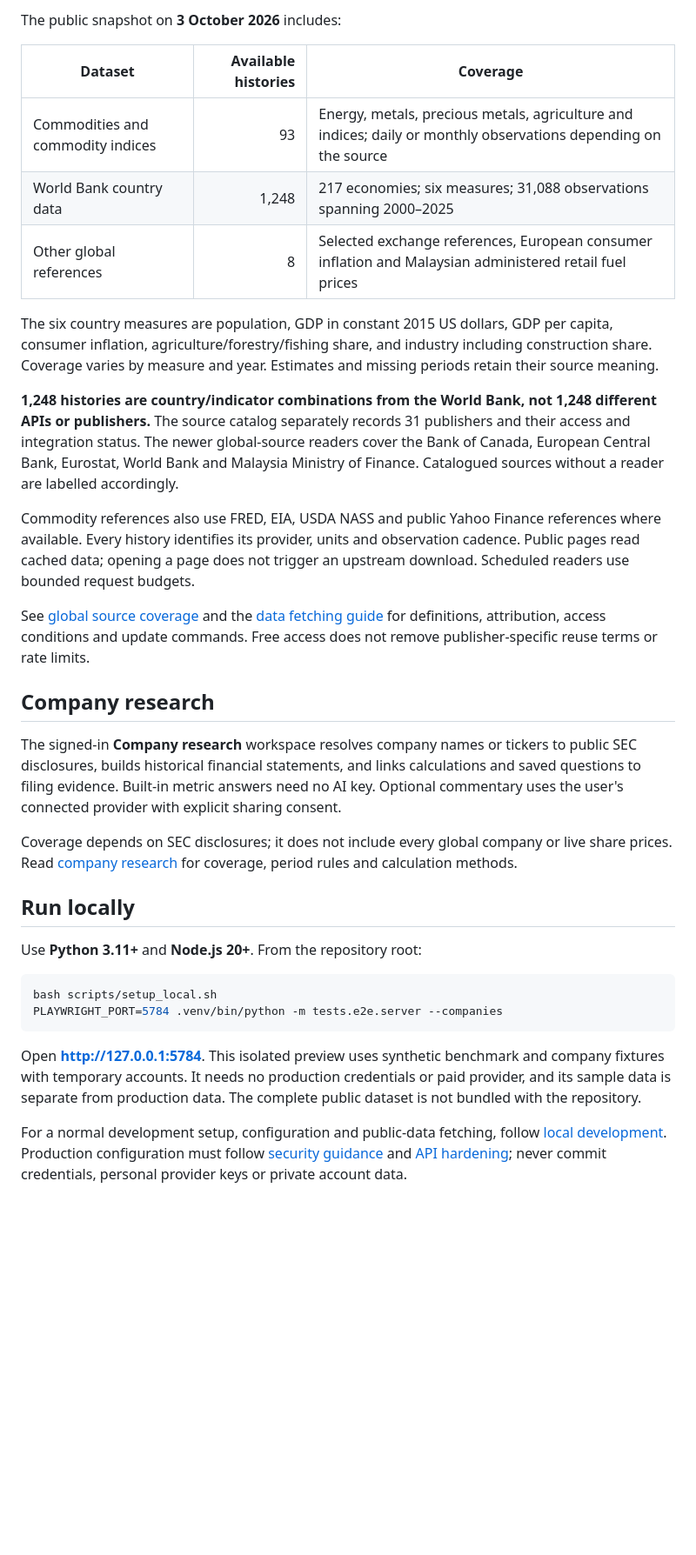
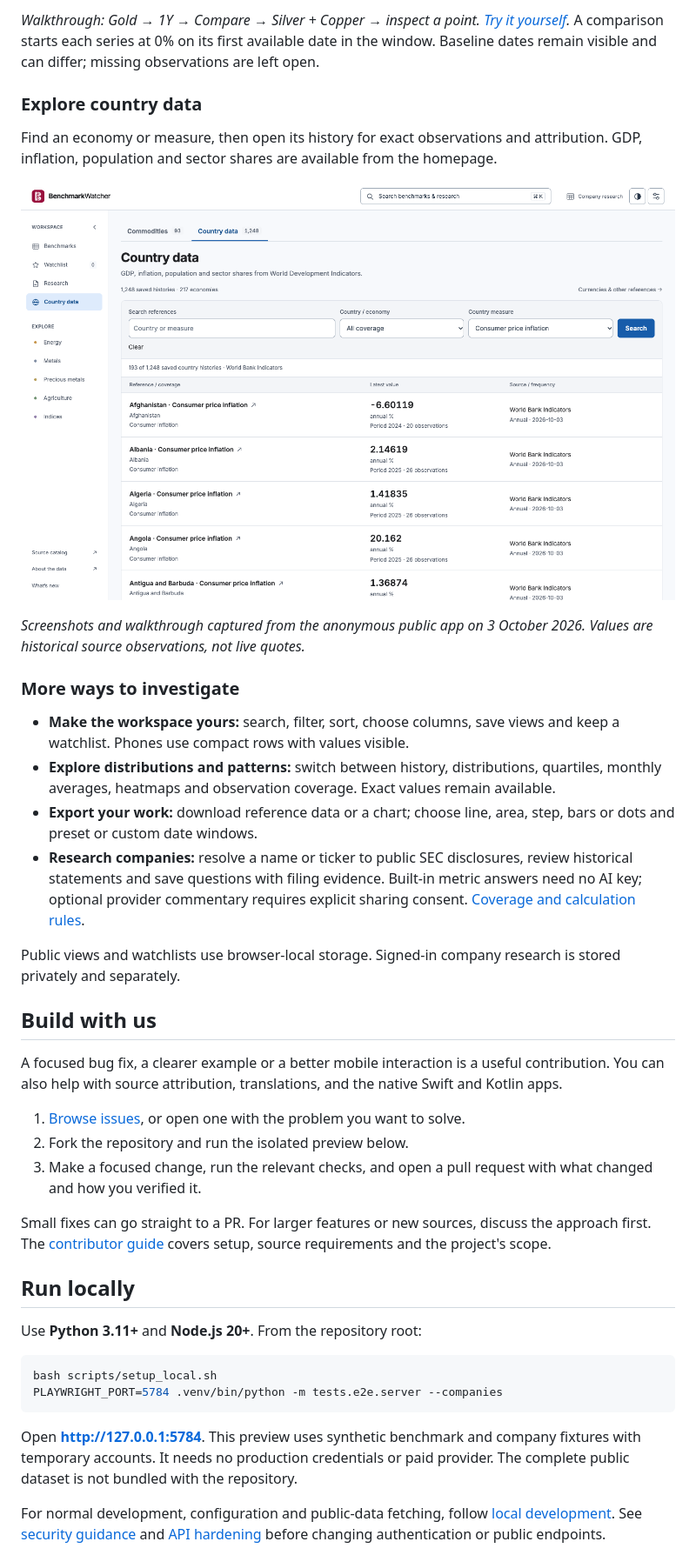
Before and after one commit to alikatgh/benchmarkwatcher, a Markdown page: README.md, the part around the change printed below. Shown: that part at 87% size. Rendered like a GitHub page; pictures changed too: docs/readme-media/country-data.png (added); blank space fills up the shorter version.

Commit message:
Add a visual README tour and contribution guide

````diff
--- a/README.md
+++ b/README.md
@@ -20,25 +26,32 @@ Public dashboard views and watchlists use browser-local storage. The signed-in c
 
-The public snapshot on **3 October 2026** includes:
+*Walkthrough: Gold → 1Y → Compare → Silver + Copper → inspect a point. [Try it yourself](https://benchmarkwatcher.online/commodity/gold).* A comparison starts each series at 0% on its first available date in the window. Baseline dates remain visible and can differ; missing observations are left open.
 
-| Dataset | Available histories | Coverage |
-| --- | ---: | --- |
-| Commodities and commodity indices | 93 | Energy, metals, precious metals, agriculture and indices; daily or monthly observations depending on the source |
-| World Bank country data | 1,248 | 217 economies; six measures; 31,088 observations spanning 2000–2025 |
-| Other global references | 8 | Selected exchange references, European consumer inflation and Malaysian administered retail fuel prices |
+### Explore country data
 
-The six country measures are population, GDP in constant 2015 US dollars, GDP per capita, consumer inflation, agriculture/forestry/fishing share, and industry including construction share. Coverage varies by measure and year. Estimates and missing periods retain their source meaning.
+Find an economy or measure, then open its history for exact observations and attribution. GDP, inflation, population and sector shares are available from the homepage.
 
-**1,248 histories are country/indicator combinations from the World Bank, not 1,248 different APIs or publishers.** The source catalog separately records 31 publishers and their access and integration status. The newer global-source readers cover the Bank of Canada, European Central Bank, Eurostat, World Bank and Malaysia Ministry of Finance. Catalogued sources without a reader are labelled accordingly.
+[![Country data filtered to consumer price inflation, showing economies, annual observations and World Bank attribution](docs/readme-media/country-data.png)](https://benchmarkwatcher.online/?dataset=countries&indicator=FP.CPI.TOTL.ZG)
 
-Commodity references also use FRED, EIA, USDA NASS and public Yahoo Finance references where available. Every history identifies its provider, units and observation cadence. Public pages read cached data; opening a page does not trigger an upstream download. Scheduled readers use bounded request budgets.
+*Screenshots and walkthrough captured from the anonymous public app on 3 October 2026. Values are historical source observations, not live quotes.*
 
-See [global source coverage](docs/GLOBAL_SOURCES.md) and the [data fetching guide](docs/DATA_FETCHING_GUIDE.md) for definitions, attribution, access conditions and update commands. Free access does not remove publisher-specific reuse terms or rate limits.
+### More ways to investigate
 
-## Company research
+- **Make the workspace yours:** search, filter, sort, choose columns, save views and keep a watchlist. Phones use compact rows with values visible.
+- **Explore distributions and patterns:** switch between history, distributions, quartiles, monthly averages, heatmaps and observation coverage. Exact values remain available.
+- **Export your work:** download reference data or a chart; choose line, area, step, bars or dots and preset or custom date windows.
+- **Research companies:** resolve a name or ticker to public SEC disclosures, review historical statements and save questions with filing evidence. Built-in metric answers need no AI key; optional provider commentary requires explicit sharing consent. [Coverage and calculation rules](docs/COMPANY_RESEARCH.md).
 
-The signed-in **Company research** workspace resolves company names or tickers to public SEC disclosures, builds historical financial statements, and links calculations and saved questions to filing evidence. Built-in metric answers need no AI key. Optional commentary uses the user's connected provider with explicit sharing consent.
+Public views and watchlists use browser-local storage. Signed-in company research is stored privately and separately.
 
-Coverage depends on SEC disclosures; it does not include every global company or live share prices. Read [company research](docs/COMPANY_RESEARCH.md) for coverage, period rules and calculation methods.
+## Build with us
+
+A focused bug fix, a clearer example or a better mobile interaction is a useful contribution. You can also help with source attribution, translations, and the native Swift and Kotlin apps.
+
+1. [Browse issues](https://github.com/alikatgh/benchmarkwatcher/issues), or open one with the problem you want to solve.
+2. Fork the repository and run the isolated preview below.
+3. Make a focused change, run the relevant checks, and open a pull request with what changed and how you verified it.
+
+Small fixes can go straight to a PR. For larger features or new sources, discuss the approach first. The [contributor guide](CONTRIBUTING.md) covers setup, source requirements and the project's scope.
 
 ## Run locally
 
@@ -49,7 +62,7 @@ bash scripts/setup_local.sh
 PLAYWRIGHT_PORT=5784 .venv/bin/python -m tests.e2e.server --companies
 ```
 
-Open **http://127.0.0.1:5784**. This isolated preview uses synthetic benchmark and company fixtures with temporary accounts. It needs no production credentials or paid provider, and its sample data is separate from production data. The complete public dataset is not bundled with the repository.
+Open **http://127.0.0.1:5784**. This preview uses synthetic benchmark and company fixtures with temporary accounts. It needs no production credentials or paid provider. The complete public dataset is not bundled with the repository.
 
-For a normal development setup, configuration and public-data fetching, follow [local development](docs/LOCAL_DEVELOPMENT.md). Production configuration must follow [security guidance](SECURITY.md) and [API hardening](docs/API_HARDENING.md); never commit credentials, personal provider keys or private account data.
+For normal development, configuration and public-data fetching, follow [local development](docs/LOCAL_DEVELOPMENT.md). See [security guidance](SECURITY.md) and [API hardening](docs/API_HARDENING.md) before changing authentication or public endpoints.
 
````
Also changed, not shown: other parts of README.md (+55 -23 lines), .github/pull_request_template.md (added, +12 -0 lines), CONTRIBUTING.md (+52 -35 lines), docs/readme-media/README.md (added, +11 -0 lines), docs/readme-media/comparison.gif (added), docs/readme-media/workspace.png (added).
